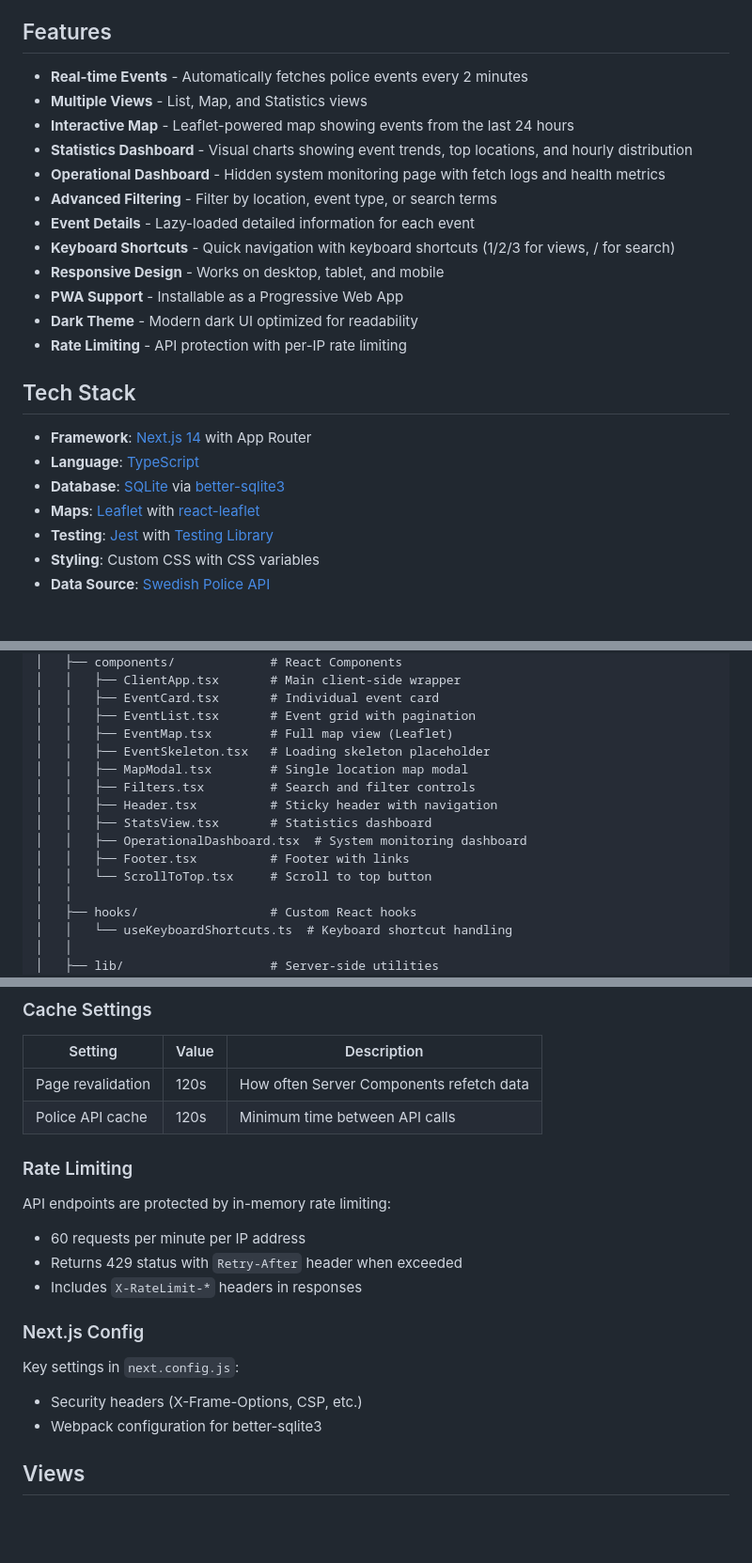
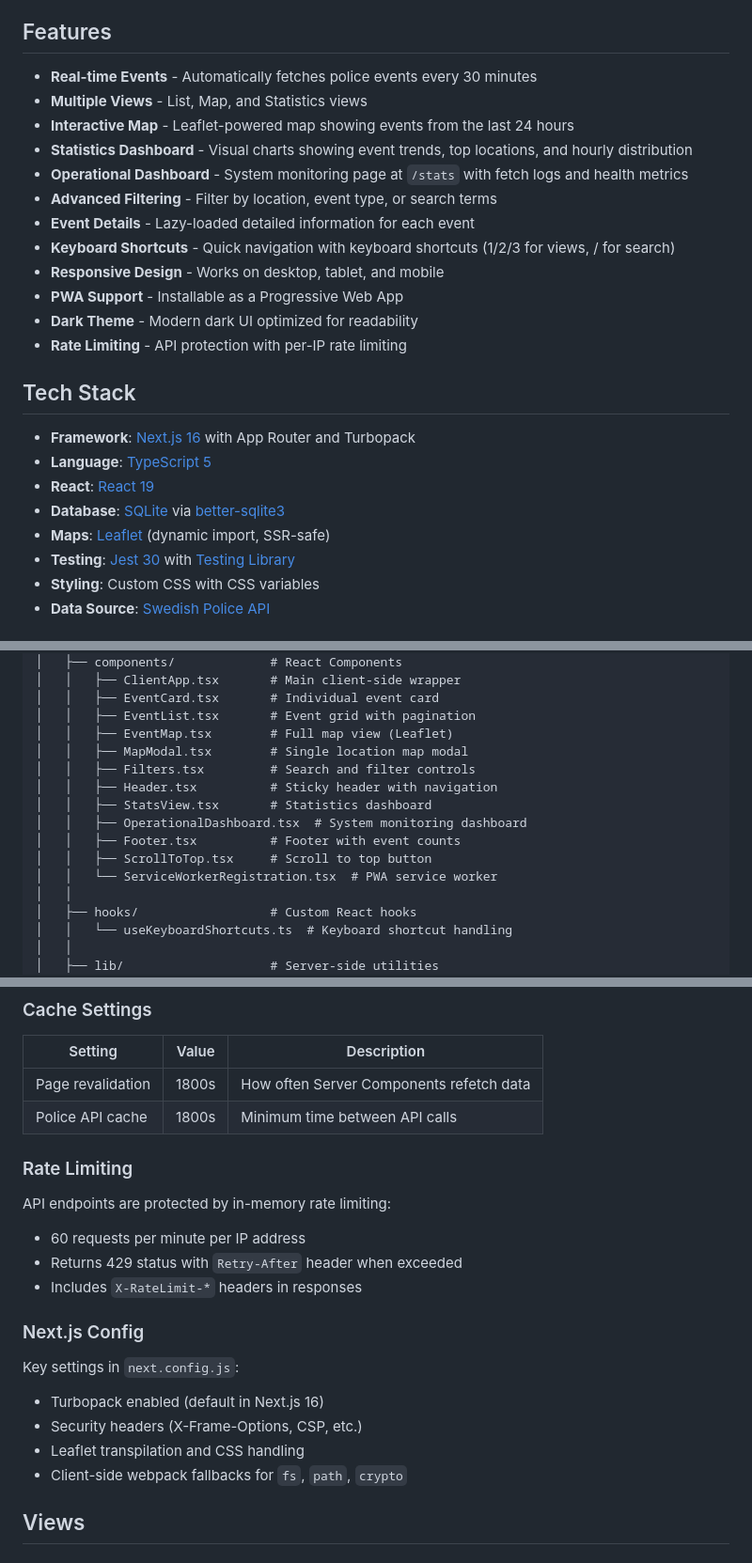
Before and after one commit to doctorslop/samband, a Markdown page: README.md, 3 parts joined by grey strips. Shown at 94% size. Rendered like a GitHub page; blank space fills up the shorter version.

Commit message:
Update README to reflect current stack and configuration
- Next.js 14 → 16 with Turbopack, React 19, TypeScript 5, Jest 30
- Leaflet via dynamic import (no react-leaflet)
- Correct fetch interval from 2 min to 30 min
- Remove deleted EventSkeleton from project tree
- Add ServiceWorkerRegistration to project tree
- Update cache settings to match actual 1800s values
- Expand next.config.js description

https://claude.ai/code/session_01VXN2rWqvHR7gXW7vv3YWAv

```diff
--- a/README.md
+++ b/README.md
@@ -4,11 +4,11 @@ A real-time Swedish police event notification service built with Next.js. Fetche
 
 ## Features
 
-- **Real-time Events** - Automatically fetches police events every 2 minutes
+- **Real-time Events** - Automatically fetches police events every 30 minutes
 - **Multiple Views** - List, Map, and Statistics views
 - **Interactive Map** - Leaflet-powered map showing events from the last 24 hours
 - **Statistics Dashboard** - Visual charts showing event trends, top locations, and hourly distribution
-- **Operational Dashboard** - Hidden system monitoring page with fetch logs and health metrics
+- **Operational Dashboard** - System monitoring page at `/stats` with fetch logs and health metrics
 - **Advanced Filtering** - Filter by location, event type, or search terms
 - **Event Details** - Lazy-loaded detailed information for each event
 - **Keyboard Shortcuts** - Quick navigation with keyboard shortcuts (1/2/3 for views, / for search)
@@ -19,11 +19,12 @@ A real-time Swedish police event notification service built with Next.js. Fetche
 
 ## Tech Stack
 
-- **Framework**: [Next.js 14](https://nextjs.org/) with App Router
-- **Language**: [TypeScript](https://www.typescriptlang.org/)
+- **Framework**: [Next.js 16](https://nextjs.org/) with App Router and Turbopack
+- **Language**: [TypeScript 5](https://www.typescriptlang.org/)
+- **React**: [React 19](https://react.dev/)
 - **Database**: [SQLite](https://www.sqlite.org/) via [better-sqlite3](https://github.com/WiseLibs/better-sqlite3)
-- **Maps**: [Leaflet](https://leafletjs.com/) with [react-leaflet](https://react-leaflet.js.org/)
-- **Testing**: [Jest](https://jestjs.io/) with [Testing Library](https://testing-library.com/)
+- **Maps**: [Leaflet](https://leafletjs.com/) (dynamic import, SSR-safe)
+- **Testing**: [Jest 30](https://jestjs.io/) with [Testing Library](https://testing-library.com/)
 - **Styling**: Custom CSS with CSS variables
 - **Data Source**: [Swedish Police API](https://polisen.se/api/events)
 
@@ -81,14 +82,14 @@ samband/
 │   │   ├── EventCard.tsx       # Individual event card
 │   │   ├── EventList.tsx       # Event grid with pagination
 │   │   ├── EventMap.tsx        # Full map view (Leaflet)
-│   │   ├── EventSkeleton.tsx   # Loading skeleton placeholder
 │   │   ├── MapModal.tsx        # Single location map modal
 │   │   ├── Filters.tsx         # Search and filter controls
 │   │   ├── Header.tsx          # Sticky header with navigation
 │   │   ├── StatsView.tsx       # Statistics dashboard
 │   │   ├── OperationalDashboard.tsx  # System monitoring dashboard
-│   │   ├── Footer.tsx          # Footer with links
-│   │   └── ScrollToTop.tsx     # Scroll to top button
+│   │   ├── Footer.tsx          # Footer with event counts
+│   │   ├── ScrollToTop.tsx     # Scroll to top button
+│   │   └── ServiceWorkerRegistration.tsx  # PWA service worker
 │   │
 │   ├── hooks/                  # Custom React hooks
 │   │   └── useKeyboardShortcuts.ts  # Keyboard shortcut handling
@@ -204,8 +205,8 @@ No environment variables are required for basic operation. The application uses
 
 | Setting | Value | Description |
 |---------|-------|-------------|
-| Page revalidation | 120s | How often Server Components refetch data |
-| Police API cache | 120s | Minimum time between API calls |
+| Page revalidation | 1800s | How often Server Components refetch data |
+| Police API cache | 1800s | Minimum time between API calls |
 
 ### Rate Limiting
 
@@ -217,8 +218,10 @@ API endpoints are protected by in-memory rate limiting:
 ### Next.js Config
 
 Key settings in `next.config.js`:
+- Turbopack enabled (default in Next.js 16)
 - Security headers (X-Frame-Options, CSP, etc.)
-- Webpack configuration for better-sqlite3
+- Leaflet transpilation and CSS handling
+- Client-side webpack fallbacks for `fs`, `path`, `crypto`
 
 ## Views
 
```
Also changed, not shown: other parts of README.md (+2 -2 lines).
